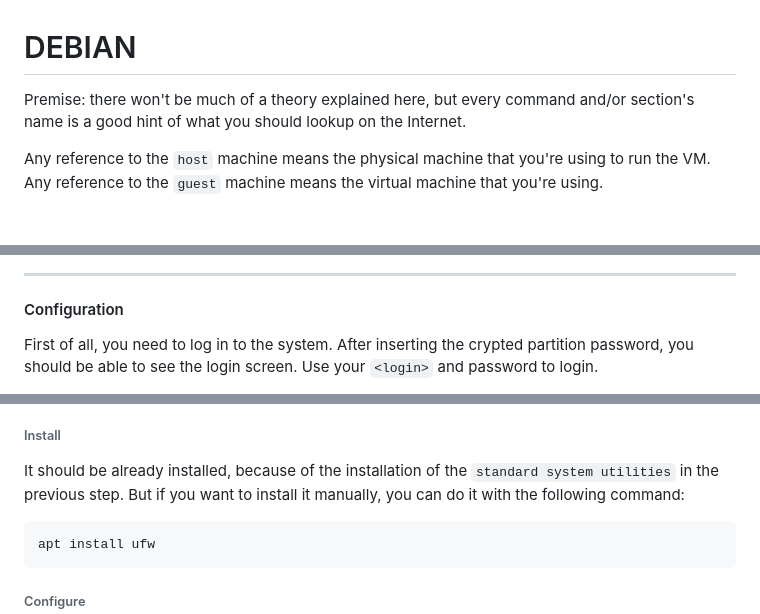
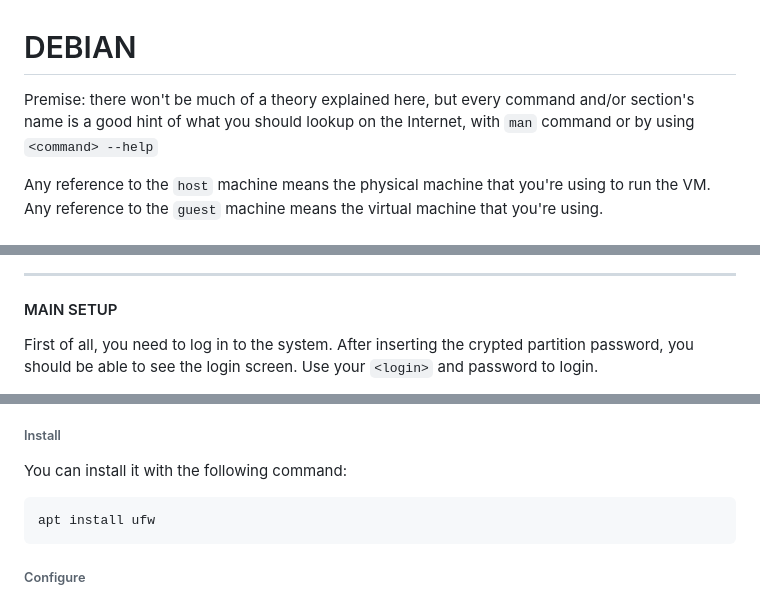
Before and after one commit to Sandoramix/42cursus, a Markdown page: readme.md, 3 parts joined by grey strips. Rendered like a GitHub page.

````diff
--- a/readme.md
+++ b/readme.md
@@ -1,6 +1,6 @@
 # DEBIAN
 
-Premise: there won't be much of a theory explained here, but every command and/or section's name is a good hint of what you should lookup on the Internet.
+Premise: there won't be much of a theory explained here, but every command and/or section's name is a good hint of what you should lookup on the Internet, with `man` command or by using `<command> --help`
 
 Any reference to the `host` machine means the physical machine that you're using to run the VM.
 Any reference to the `guest` machine means the virtual machine that you're using.
@@ -121,7 +121,7 @@ In order to boot the system, you need to configure the boot loader. The boot loa
 
 ---
 
-#### Configuration
+#### MAIN SETUP
 
 First of all, you need to log in to the system. After inserting the crypted partition password, you should be able to see the login screen. Use your `<login>` and password to login.
 
@@ -151,7 +151,7 @@ and enter the root password.
 
 ###### Install
 
-It should be already installed, because of the installation of the `standard system utilities` in the previous step. But if you want to install it manually, you can do it with the following command:
+You can install it with the following command:
 
 ```bash
 apt install ufw
````
Also changed, not shown: other parts of readme.md (+77 -1 lines).
